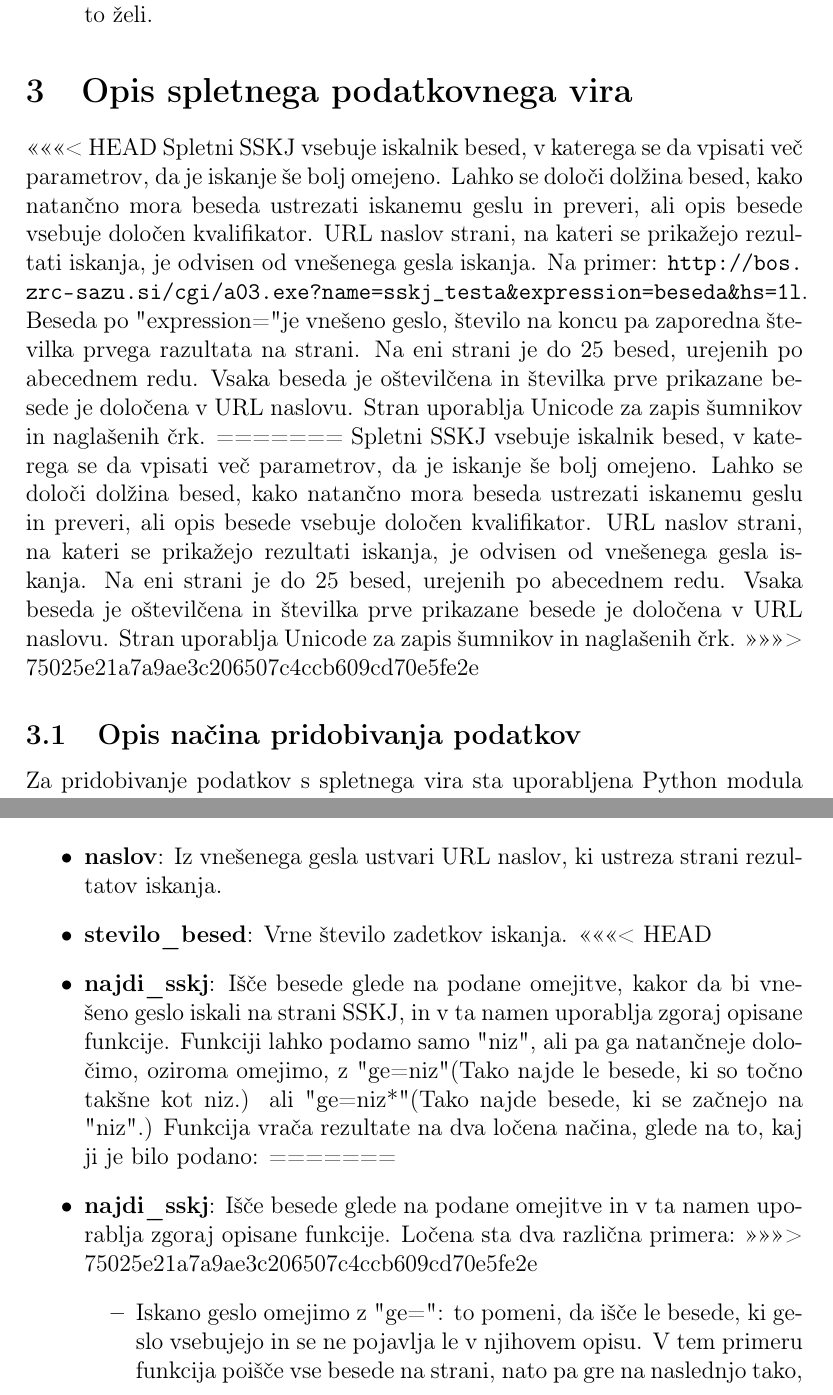
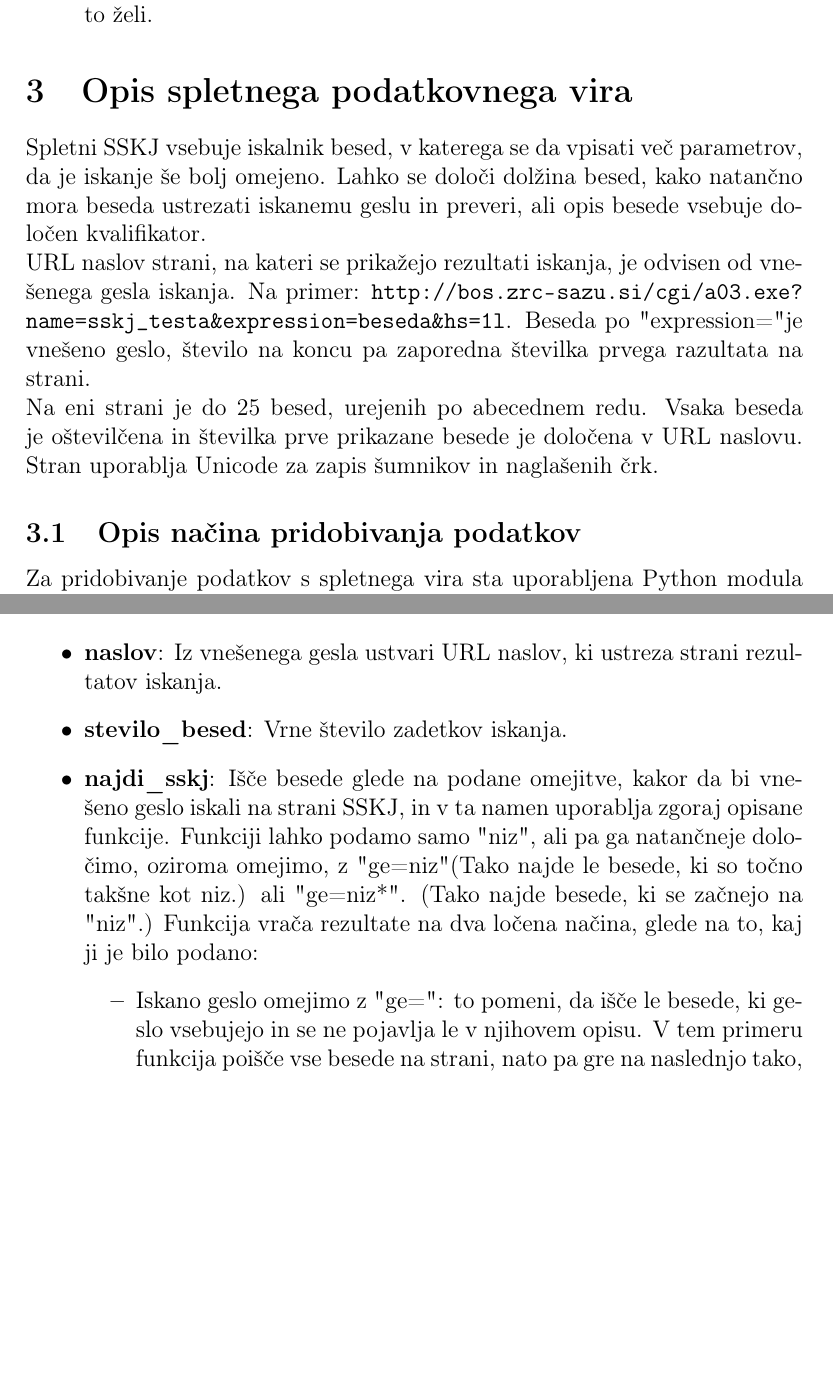
Before and after one commit to inesmersak/sskjvislice, a LaTeX document (porocilo.tex): two parts of pages 3 and 4 of 8 before the commit and two parts of pages 3 and 4 of 7 after it, joined at a grey line, cut so that both start at the same text, the shorter picture padded with empty space. Compiled offline with pdfLaTeX.

Commit message:
Popravil porocilo

```diff
--- a/porocilo.tex
+++ b/porocilo.tex
@@ -39,11 +39,9 @@
 \end {itemize}
 
 \section {Opis spletnega podatkovnega vira}
-<<<<<<< HEAD
-Spletni SSKJ vsebuje iskalnik besed, v katerega se da vpisati več parametrov, da je iskanje še bolj omejeno. Lahko se določi dolžina besed, kako natančno mora beseda ustrezati iskanemu geslu in preveri, ali opis besede vsebuje določen kvalifikator. URL naslov strani, na kateri se prikažejo rezultati iskanja, je odvisen od vnešenega gesla iskanja. Na primer: \url {http://bos.zrc-sazu.si/cgi/a03.exe?name=sskj_testa&expression=beseda&hs=1l}. Beseda po "expression=" je vnešeno geslo, število na koncu pa zaporedna številka prvega razultata na strani. Na eni strani je do 25 besed, urejenih po abecednem redu. Vsaka beseda je oštevilčena in številka prve prikazane besede je določena v URL naslovu. Stran uporablja Unicode za zapis šumnikov in naglašenih črk.
-=======
-Spletni SSKJ vsebuje iskalnik besed, v katerega se da vpisati več parametrov, da je iskanje še bolj omejeno. Lahko se določi dolžina besed, kako natančno mora beseda ustrezati iskanemu geslu in preveri, ali opis besede vsebuje določen kvalifikator. URL naslov strani, na kateri se prikažejo rezultati iskanja, je odvisen od vnešenega gesla iskanja. Na eni strani je do 25 besed, urejenih po abecednem redu. Vsaka beseda je oštevilčena in številka prve prikazane besede je določena v URL naslovu. Stran uporablja Unicode za zapis šumnikov in naglašenih črk.
->>>>>>> 75025e21a7a9ae3c206507c4ccb609cd70e5fe2e
+Spletni SSKJ vsebuje iskalnik besed, v katerega se da vpisati več parametrov, da je iskanje še bolj omejeno. Lahko se določi dolžina besed, kako natančno mora beseda ustrezati iskanemu geslu in preveri, ali opis besede vsebuje določen kvalifikator. \\
+ URL naslov strani, na kateri se prikažejo rezultati iskanja, je odvisen od vnešenega gesla iskanja. Na primer: \url {http://bos.zrc-sazu.si/cgi/a03.exe?name=sskj_testa&expression=beseda&hs=1l}. Beseda po "expression=" je vnešeno geslo, število na koncu pa zaporedna številka prvega razultata na strani. \\
+Na eni strani je do 25 besed, urejenih po abecednem redu. Vsaka beseda je oštevilčena in številka prve prikazane besede je določena v URL naslovu. Stran uporablja Unicode za zapis šumnikov in naglašenih črk.
 \subsection {Opis načina pridobivanja podatkov}
 Za pridobivanje podatkov s spletnega vira sta uporabljena Python modula \textbf {re} in \textbf {requests} ter iskalnik na strani. Beseda, ki jo igralec ugiba, je izbrana naključno s seznama vseh besed v SSKJ, ki je rezultat iskanja z geslom "*". Definicije posameznih besed, ki se lahko prikažejo na koncu igre, so najdene z geslom "ge=beseda", ki vrne le to besedo.
 
@@ -63,11 +61,7 @@
 \item \textbf {naglasi}: Zamenja Unicode zapis šumnikov in naglašenih črk z ustrezno črko.
 \item \textbf {naslov}: Iz vnešenega gesla ustvari URL naslov, ki ustreza strani rezultatov iskanja.
 \item \textbf {stevilo\_besed}: Vrne število zadetkov iskanja.
-<<<<<<< HEAD
-\item \textbf {najdi\_sskj}: Išče besede glede na podane omejitve, kakor da bi vnešeno geslo iskali na strani SSKJ, in v ta namen uporablja zgoraj opisane funkcije. Funkciji lahko podamo samo "niz", ali pa ga natančneje določimo, oziroma omejimo, z "ge=niz" (Tako najde le besede, ki so točno takšne kot niz.) ali "ge=niz*" (Tako najde besede, ki se začnejo na "niz".) Funkcija vrača rezultate na dva ločena načina, glede na to, kaj ji je bilo podano:
-=======
-\item \textbf {najdi\_sskj}: Išče besede glede na podane omejitve in v ta namen uporablja zgoraj opisane funkcije. Ločena sta dva različna primera:
->>>>>>> 75025e21a7a9ae3c206507c4ccb609cd70e5fe2e
+\item \textbf {najdi\_sskj}: Išče besede glede na podane omejitve, kakor da bi vnešeno geslo iskali na strani SSKJ, in v ta namen uporablja zgoraj opisane funkcije. Funkciji lahko podamo samo "niz", ali pa ga natančneje določimo, oziroma omejimo, z "ge=niz" (Tako najde le besede, ki so točno takšne kot niz.) ali "ge=niz*". (Tako najde besede, ki se začnejo na "niz".) Funkcija vrača rezultate na dva ločena načina, glede na to, kaj ji je bilo podano:
 \begin {itemize}
 \item Iskano geslo omejimo z "ge=": to pomeni, da išče le besede, ki geslo vsebujejo in se ne pojavlja le v njihovem opisu. V tem primeru funkcija poišče vse besede na strani, nato pa gre na naslednjo tako, da poveča številko v URL naslovu za 25, dokler ne zaobjame vseh rezultatov.
 \item Če v iskalnik vpišemo le niz sam, se niz v rezultatih obarva z rdečo. Na ta način SSKJ najde tudi besede, ki imajo niz v opisu. Funkcija zato vzame samo besede, ki so obarvane rdeče, in se ustavi, ko pride do prve besede, ki je povsem črna, torej ne vsebuje iskanega niza.
```
Also changed, not shown: porocilo.pdf, porocilo.tex (4 more changed lines).
